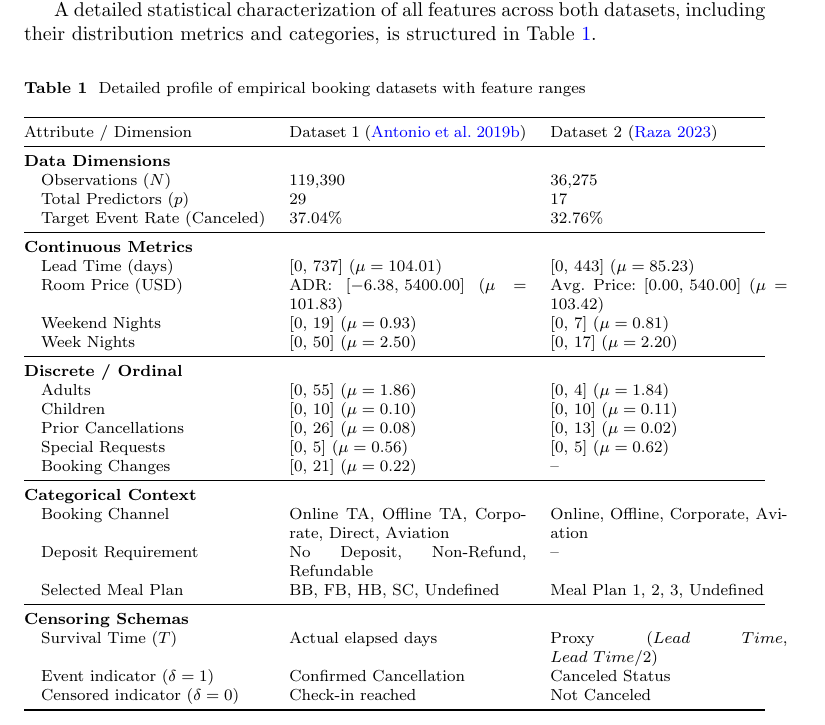
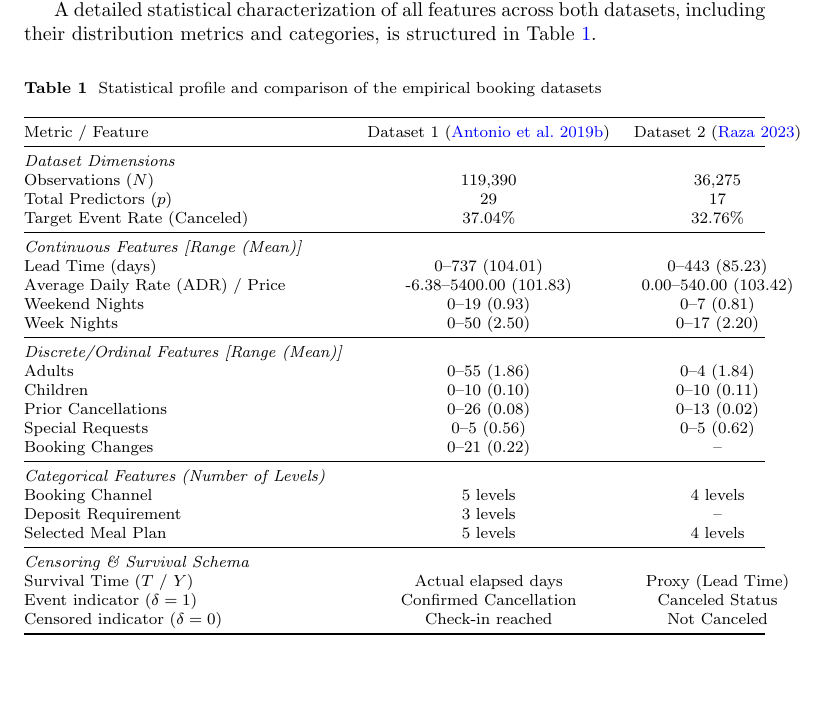
Before and after one commit to mcavs/explainable-hotel-booking-cancellation-predictive-models, a LaTeX paper (latex/sn-article.tex): part of page 7 of 10, cut so that both start at the same text, the shorter picture padded with empty space. Compiled offline with pdfLaTeX.

Commit message:
Refactor Table 1 to follow scientific paper standards: clean ranges, levels counts, and booktabs layout

```diff
--- a/latex/sn-article.tex
+++ b/latex/sn-article.tex
@@ -212,38 +212,38 @@ To ensure compatibility with the time-to-event modeling framework, the survival
 A detailed statistical characterization of all features across both datasets, including their distribution metrics and categories, is structured in Table~\ref{tab:dataset_comparison}.
 
 \begin{table}[htbp]
-\caption{Detailed profile of empirical booking datasets with feature ranges}\label{tab:dataset_comparison}
-\begin{tabular*}{\textwidth}{@{\extracolsep{\fill}} l p{0.32\textwidth} p{0.32\textwidth}}
+\caption{Statistical profile and comparison of the empirical booking datasets}\label{tab:dataset_comparison}
+\begin{tabular*}{\textwidth}{@{\extracolsep{\fill}} lcc}
 \toprule
-Attribute / Dimension & Dataset 1 \citep{antonio2019data} & Dataset 2 \citep{raza2023hotel} \\
+Metric / Feature & Dataset 1 \citep{antonio2019data} & Dataset 2 \citep{raza2023hotel} \\
 \midrule
-\textbf{Data Dimensions} & & \\
-\quad Observations ($N$) & 119,390 & 36,275 \\
-\quad Total Predictors ($p$) & 29 & 17 \\
-\quad Target Event Rate (Canceled) & 37.04\% & 32.76\% \\
+\textit{Dataset Dimensions} & & \\
+Observations ($N$) & 119,390 & 36,275 \\
+Total Predictors ($p$) & 29 & 17 \\
+Target Event Rate (Canceled) & 37.04\% & 32.76\% \\
 \midrule
-\textbf{Continuous Metrics} & & \\
-\quad Lead Time (days) & $[0,\, 737]$ ($\mu=104.01$) & $[0,\, 443]$ ($\mu=85.23$) \\
-\quad Room Price (USD) & ADR: $[-6.38,\, 5400.00]$ ($\mu=101.83$) & Avg.\ Price: $[0.00,\, 540.00]$ ($\mu=103.42$) \\
-\quad Weekend Nights & $[0,\, 19]$ ($\mu=0.93$) & $[0,\, 7]$ ($\mu=0.81$) \\
-\quad Week Nights & $[0,\, 50]$ ($\mu=2.50$) & $[0,\, 17]$ ($\mu=2.20$) \\
+\textit{Continuous Features [Range (Mean)]} & & \\
+Lead Time (days) & 0--737 (104.01) & 0--443 (85.23) \\
+Average Daily Rate (ADR) / Price & -6.38--5400.00 (101.83) & 0.00--540.00 (103.42) \\
+Weekend Nights & 0--19 (0.93) & 0--7 (0.81) \\
+Week Nights & 0--50 (2.50) & 0--17 (2.20) \\
 \midrule
-\textbf{Discrete / Ordinal} & & \\
-\quad Adults & $[0,\, 55]$ ($\mu=1.86$) & $[0,\, 4]$ ($\mu=1.84$) \\
-\quad Children & $[0,\, 10]$ ($\mu=0.10$) & $[0,\, 10]$ ($\mu=0.11$) \\
-\quad Prior Cancellations & $[0,\, 26]$ ($\mu=0.08$) & $[0,\, 13]$ ($\mu=0.02$) \\
-\quad Special Requests & $[0,\, 5]$ ($\mu=0.56$) & $[0,\, 5]$ ($\mu=0.62$) \\
-\quad Booking Changes & $[0,\, 21]$ ($\mu=0.22$) & -- \\
+\textit{Discrete/Ordinal Features [Range (Mean)]} & & \\
+Adults & 0--55 (1.86) & 0--4 (1.84) \\
+Children & 0--10 (0.10) & 0--10 (0.11) \\
+Prior Cancellations & 0--26 (0.08) & 0--13 (0.02) \\
+Special Requests & 0--5 (0.56) & 0--5 (0.62) \\
+Booking Changes & 0--21 (0.22) & -- \\
 \midrule
-\textbf{Categorical Context} & & \\
-\quad Booking Channel & Online TA, Offline TA, Corporate, Direct, Aviation & Online, Offline, Corporate, Aviation \\
-\quad Deposit Requirement & No Deposit, Non-Refund, Refundable & -- \\
-\quad Selected Meal Plan & BB, FB, HB, SC, Undefined & Meal Plan 1, 2, 3, Undefined \\
+\textit{Categorical Features (Number of Levels)} & & \\
+Booking Channel & 5 levels & 4 levels \\
+Deposit Requirement & 3 levels & -- \\
+Selected Meal Plan & 5 levels & 4 levels \\
 \midrule
-\textbf{Censoring Schemas} & & \\
-\quad Survival Time ($T$) & Actual elapsed days & Proxy ($Lead\ Time$, $Lead\ Time/2$) \\
-\quad Event indicator ($\delta=1$) & Confirmed Cancellation & Canceled Status \\
-\quad Censored indicator ($\delta=0$) & Check-in reached & Not Canceled \\
+\textit{Censoring \& Survival Schema} & & \\
+Survival Time ($T$ / $Y$) & Actual elapsed days & Proxy (Lead Time) \\
+Event indicator ($\delta=1$) & Confirmed Cancellation & Canceled Status \\
+Censored indicator ($\delta=0$) & Check-in reached & Not Canceled \\
 \bottomrule
 \end{tabular*}
 \end{table}
```
